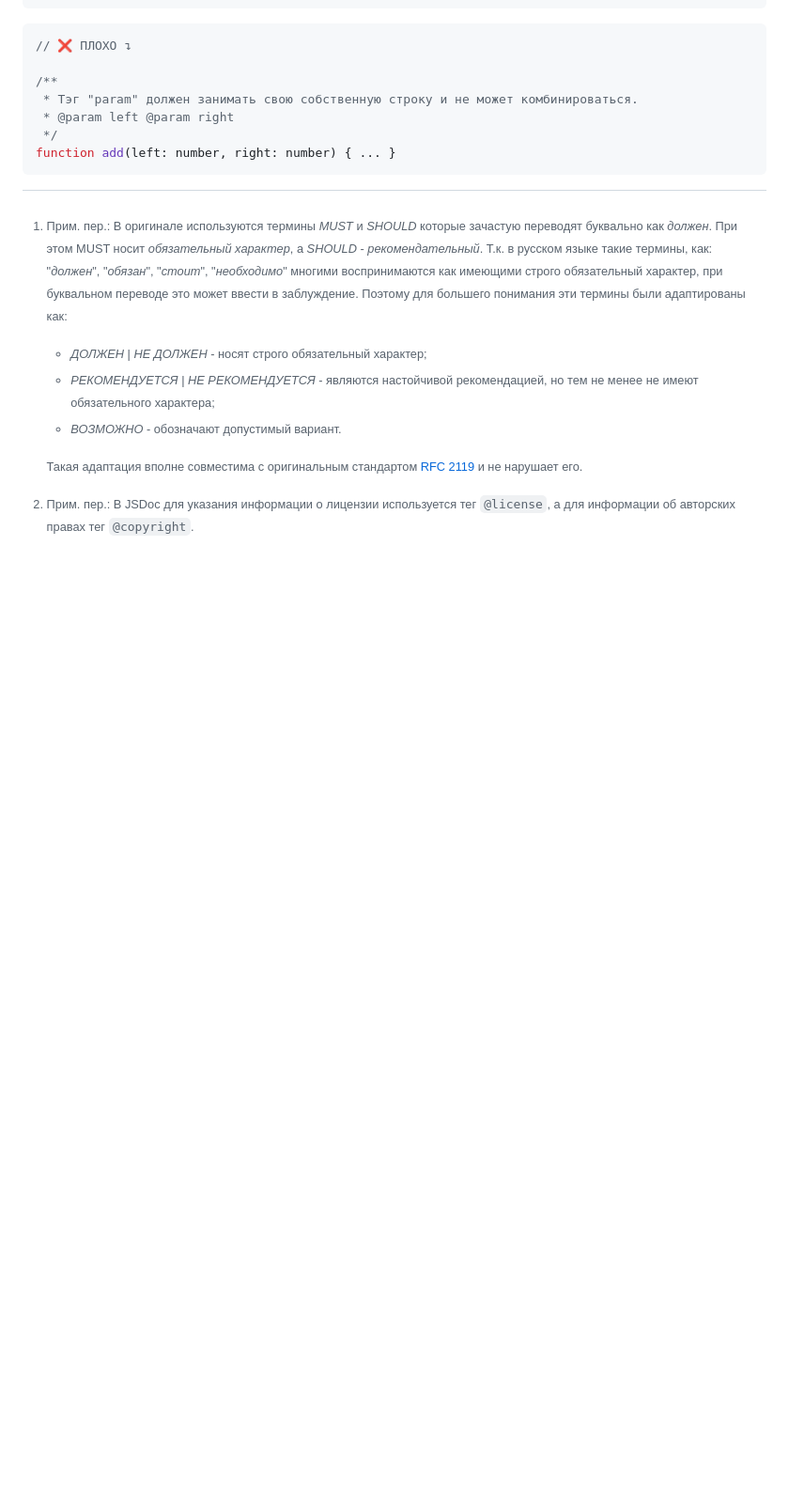
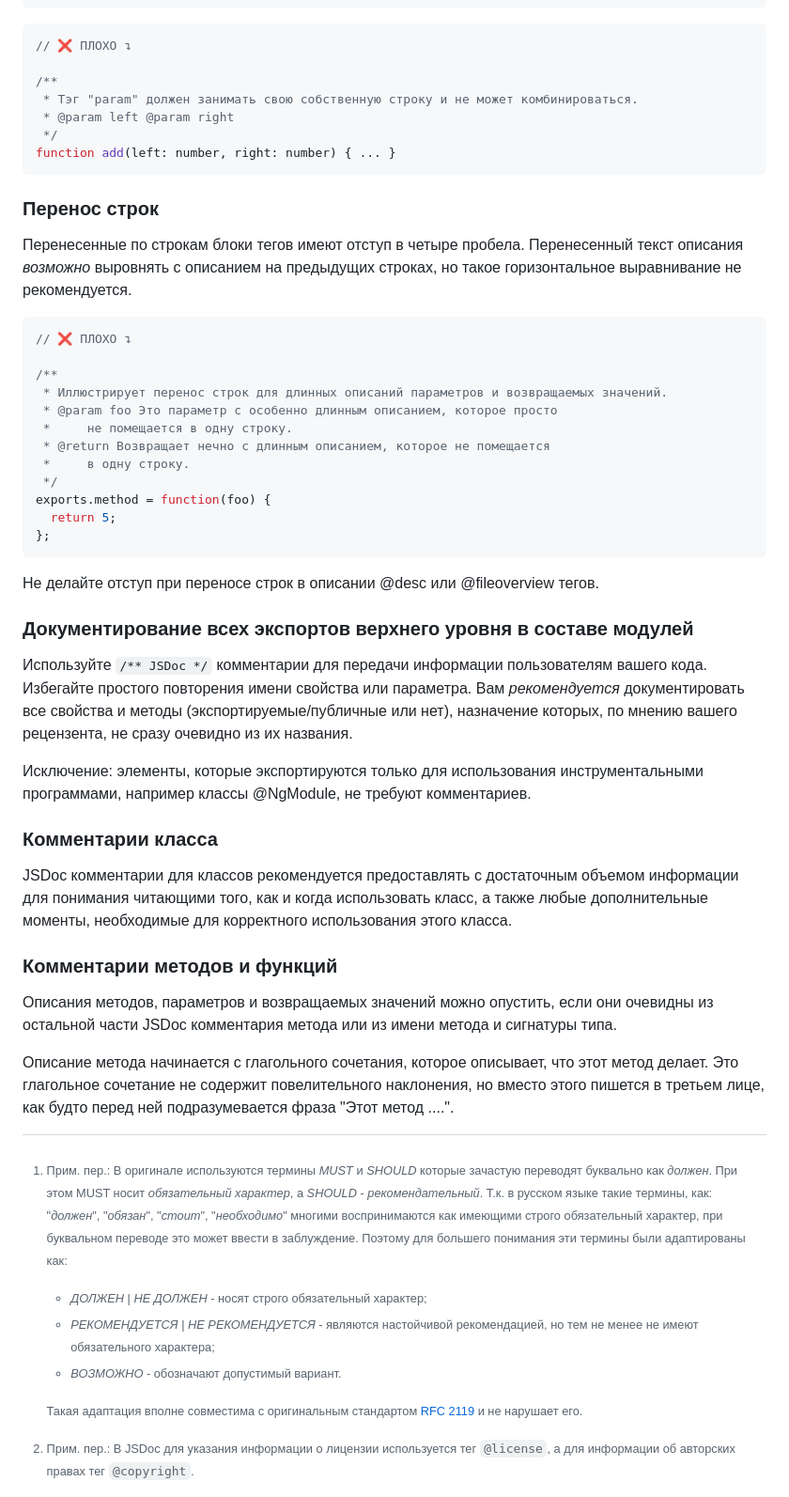
Before and after one commit to olegbarabanov/google-typescript-style-guide-ru, a Markdown page: src/google-typescript-style-guide-ru.md, the part around the change. Shown at 94% size. Drawn GitHub-style; blank space fills up the shorter version.

Commit message:
Processed lines from original: 3718 - 3767

````diff
--- a/src/google-typescript-style-guide-ru.md
+++ b/src/google-typescript-style-guide-ru.md
@@ -3249,3 +3249,40 @@ function add(left: number, right: number) { ... }
  */
 function add(left: number, right: number) { ... }
 ```
+
+### Перенос строк
+
+Перенесенные по строкам блоки тегов имеют отступ в четыре пробела. Перенесенный текст описания *возможно* выровнять с описанием на предыдущих строках, но такое горизонтальное выравнивание не рекомендуется.
+
+```ts
+// ❌ ПЛОХО ↴
+
+/**
+ * Иллюстрирует перенос строк для длинных описаний параметров и возвращаемых значений.
+ * @param foo Это параметр с особенно длинным описанием, которое просто
+ *     не помещается в одну строку.
+ * @return Возвращает нечно с длинным описанием, которое не помещается
+ *     в одну строку.
+ */
+exports.method = function(foo) {
+  return 5;
+};
+```
+
+Не делайте отступ при переносе строк в описании @desc или @fileoverview тегов.
+
+### Документирование всех экспортов верхнего уровня в составе модулей
+
+Используйте `/** JSDoc */` комментарии для передачи информации пользователям вашего кода. Избегайте простого повторения имени свойства или параметра. Вам *рекомендуется* документировать все свойства и методы (экспортируемые/публичные или нет), назначение которых, по мнению вашего рецензента, не сразу очевидно из их названия.
+
+Исключение: элементы, которые экспортируются только для использования инструментальными программами, например классы @NgModule, не требуют комментариев.
+
+### Комментарии класса
+
+JSDoc комментарии для классов рекомендуется предоставлять с достаточным объемом информации для понимания читающими того, как и когда использовать класс, а также любые дополнительные моменты, необходимые для корректного использования этого класса.
+
+### Комментарии методов и функций
+
+Описания методов, параметров и возвращаемых значений можно опустить, если они очевидны из остальной части JSDoc комментария метода или из имени метода и сигнатуры типа.
+
+Описание метода начинается с глагольного сочетания, которое описывает, что этот метод делает. Это глагольное сочетание не содержит повелительного наклонения, но вместо этого пишется в третьем лице, как будто перед ней подразумевается фраза "Этот метод ....".
````
